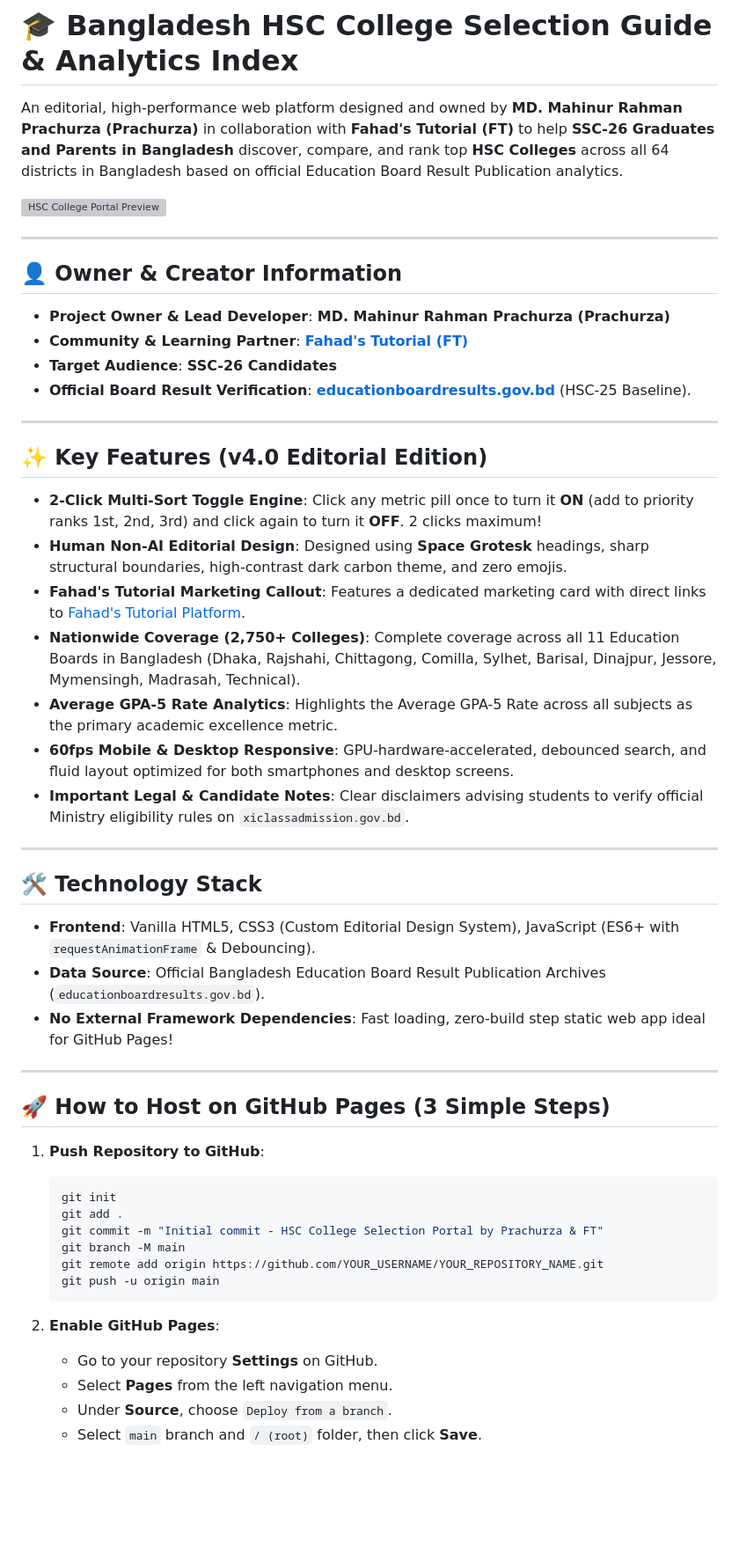
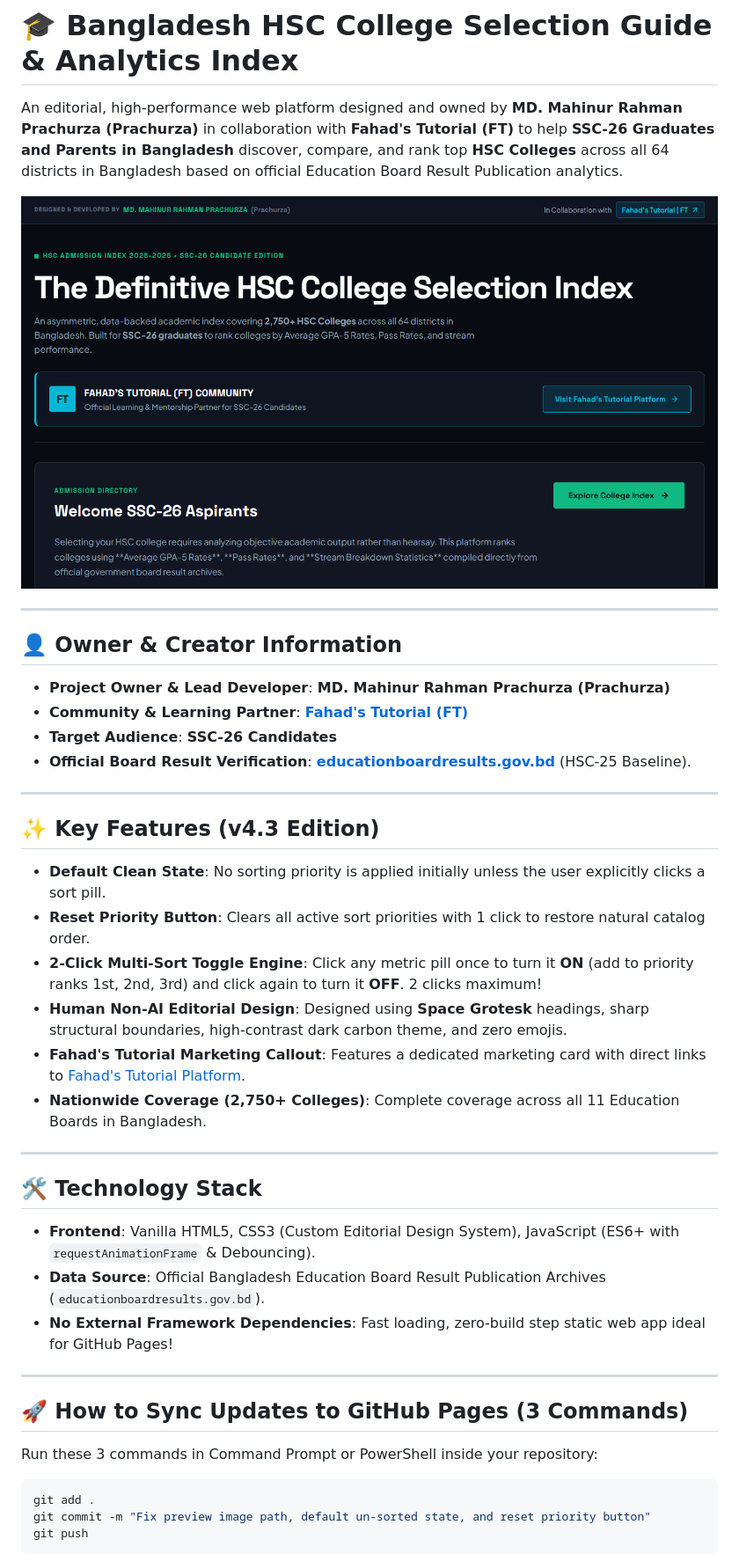
Before and after one commit to Hoppy-Beast/College-Selection, a Markdown page: README.md, the part around the change printed below. Shown: that part at 88% size. Drawn GitHub-style; pictures changed too: assets/preview.png (added); blank space fills up the shorter version; grey boxes are pictures that could not be loaded.

Commit message:
Fix preview image path, default un-sorted state, and reset priority button

````diff
--- a/README.md
+++ b/README.md
@@ -2,7 +2,7 @@
 
 An editorial, high-performance web platform designed and owned by **MD. Mahinur Rahman Prachurza (Prachurza)** in collaboration with **Fahad's Tutorial (FT)** to help **SSC-26 Graduates and Parents in Bangladesh** discover, compare, and rank top **HSC Colleges** across all 64 districts in Bangladesh based on official Education Board Result Publication analytics.
 
-![HSC College Portal Preview](./scratch/editorial_v4_preview.png)
+![HSC College Portal Preview](./assets/preview.png)
 
 ---
 
@@ -15,15 +15,14 @@ An editorial, high-performance web platform designed and owned by **MD. Mahinur
 
 ---
 
-## ✨ Key Features (v4.0 Editorial Edition)
+## ✨ Key Features (v4.3 Edition)
 
+- **Default Clean State**: No sorting priority is applied initially unless the user explicitly clicks a sort pill.
+- **Reset Priority Button**: Clears all active sort priorities with 1 click to restore natural catalog order.
 - **2-Click Multi-Sort Toggle Engine**: Click any metric pill once to turn it **ON** (add to priority ranks 1st, 2nd, 3rd) and click again to turn it **OFF**. 2 clicks maximum!
 - **Human Non-AI Editorial Design**: Designed using **Space Grotesk** headings, sharp structural boundaries, high-contrast dark carbon theme, and zero emojis.
 - **Fahad's Tutorial Marketing Callout**: Features a dedicated marketing card with direct links to [Fahad's Tutorial Platform](https://ft.education/).
-- **Nationwide Coverage (2,750+ Colleges)**: Complete coverage across all 11 Education Boards in Bangladesh (Dhaka, Rajshahi, Chittagong, Comilla, Sylhet, Barisal, Dinajpur, Jessore, Mymensingh, Madrasah, Technical).
-- **Average GPA-5 Rate Analytics**: Highlights the Average GPA-5 Rate across all subjects as the primary academic excellence metric.
-- **60fps Mobile & Desktop Responsive**: GPU-hardware-accelerated, debounced search, and fluid layout optimized for both smartphones and desktop screens.
-- **Important Legal & Candidate Notes**: Clear disclaimers advising students to verify official Ministry eligibility rules on `xiclassadmission.gov.bd`.
+- **Nationwide Coverage (2,750+ Colleges)**: Complete coverage across all 11 Education Boards in Bangladesh.
 
 ---
 
@@ -35,21 +34,13 @@ An editorial, high-performance web platform designed and owned by **MD. Mahinur
 
 ---
 
-## 🚀 How to Host on GitHub Pages (3 Simple Steps)
+## 🚀 How to Sync Updates to GitHub Pages (3 Commands)
 
-1. **Push Repository to GitHub**:
-   ```bash
-   git init
-   git add .
-   git commit -m "Initial commit - HSC College Selection Portal by Prachurza & FT"
-   git branch -M main
-   git remote add origin https://github.com/YOUR_USERNAME/YOUR_REPOSITORY_NAME.git
-   git push -u origin main
-   ```
+Run these 3 commands in Command Prompt or PowerShell inside your repository:
 
-2. **Enable GitHub Pages**:
-   - Go to your repository **Settings** on GitHub.
-   - Select **Pages** from the left navigation menu.
-   - Under **Source**, choose `Deploy from a branch`.
-   - Select `main` branch and `/ (root)` folder, then click **Save**.
+```bash
+git add .
+git commit -m "Fix preview image path, default un-sorted state, and reset priority button"
+git push
+```
 
````
Also changed, not shown: other parts of README.md (+1 -9 lines), 3 other files.
